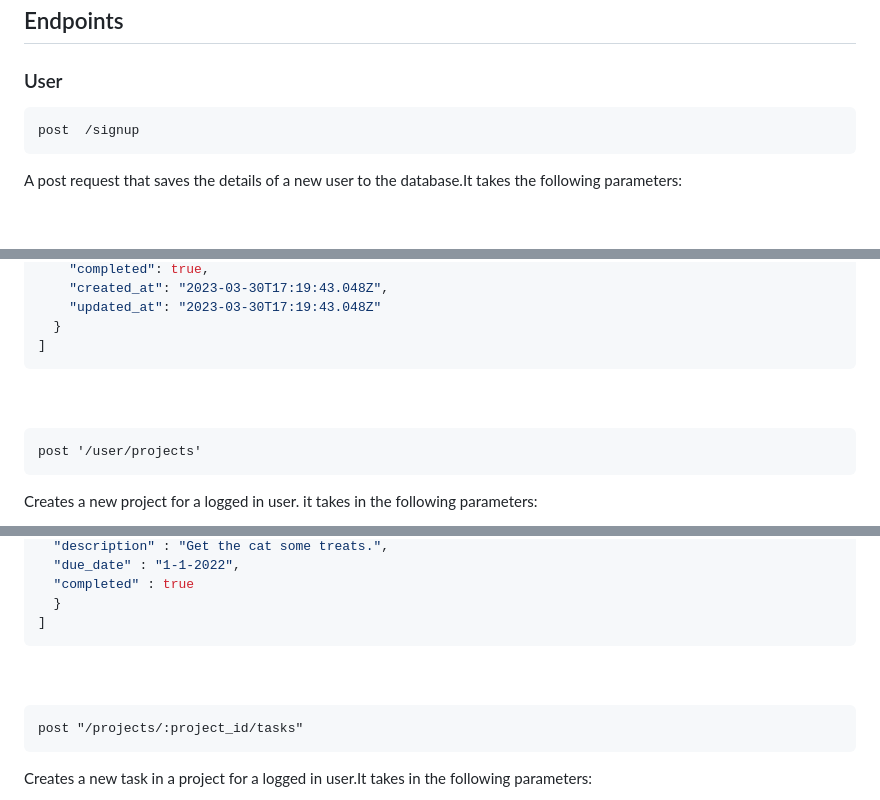
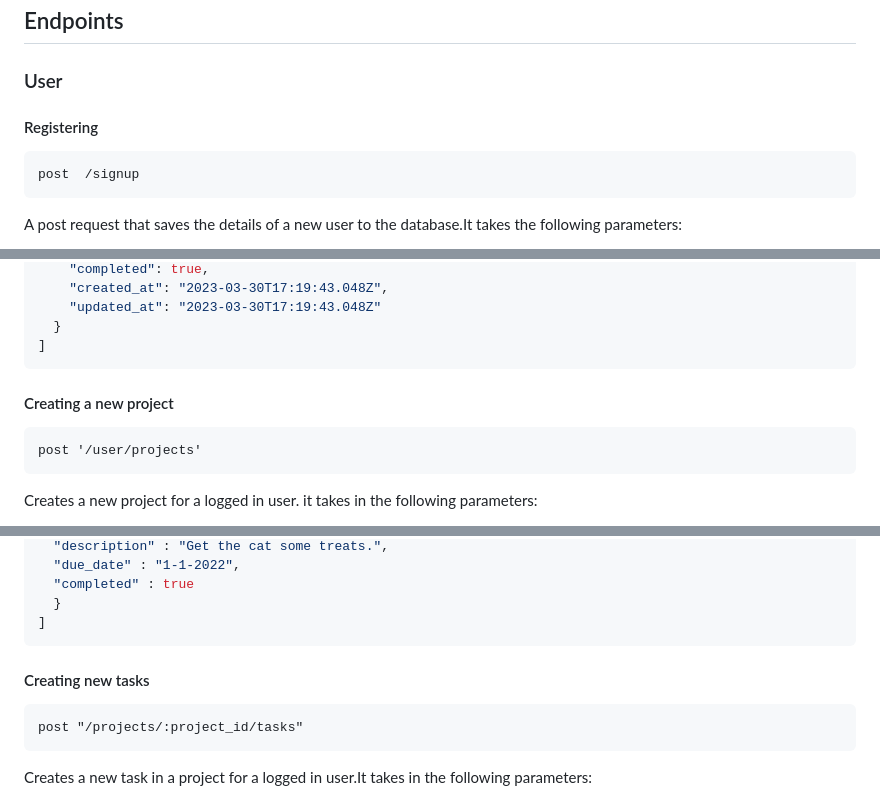
Before and after one commit to ismahaneyy/phase-4-project-taskmaster-app, a Markdown page: task_manager/README.md, 3 parts joined by grey strips. Drawn GitHub-style; blank space fills up the shorter version.

````diff
--- a/task_manager/README.md
+++ b/task_manager/README.md
@@ -3,6 +3,8 @@
 ## Endpoints
 
 ### User
+
+#### Registering
 
     post  /signup
 
@@ -67,8 +69,8 @@ Returns an array of all the projects of a logged in user in the format below:
   }
 ]
 ```
-<br/>
-<br/>
+
+#### Creating a new project
 
     post '/user/projects'
 
@@ -124,8 +128,8 @@ Returns an array of a logged in user's tasks:
   }
 ]
 ```
-<br/>
-<br/>
+#### Creating new tasks
+
 
     post "/projects/:project_id/tasks"
 
````
Also changed, not shown: other parts of task_manager/README.md (+12 -11 lines).
